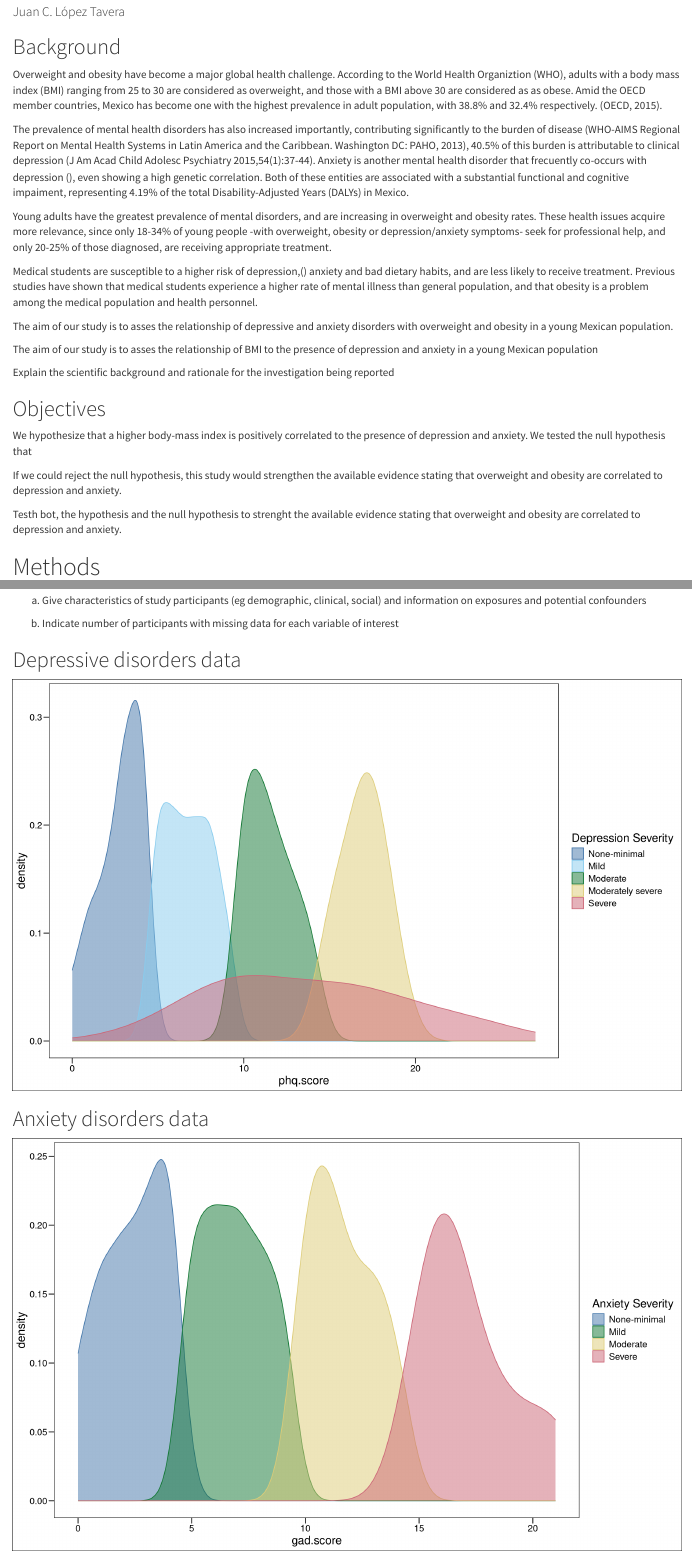
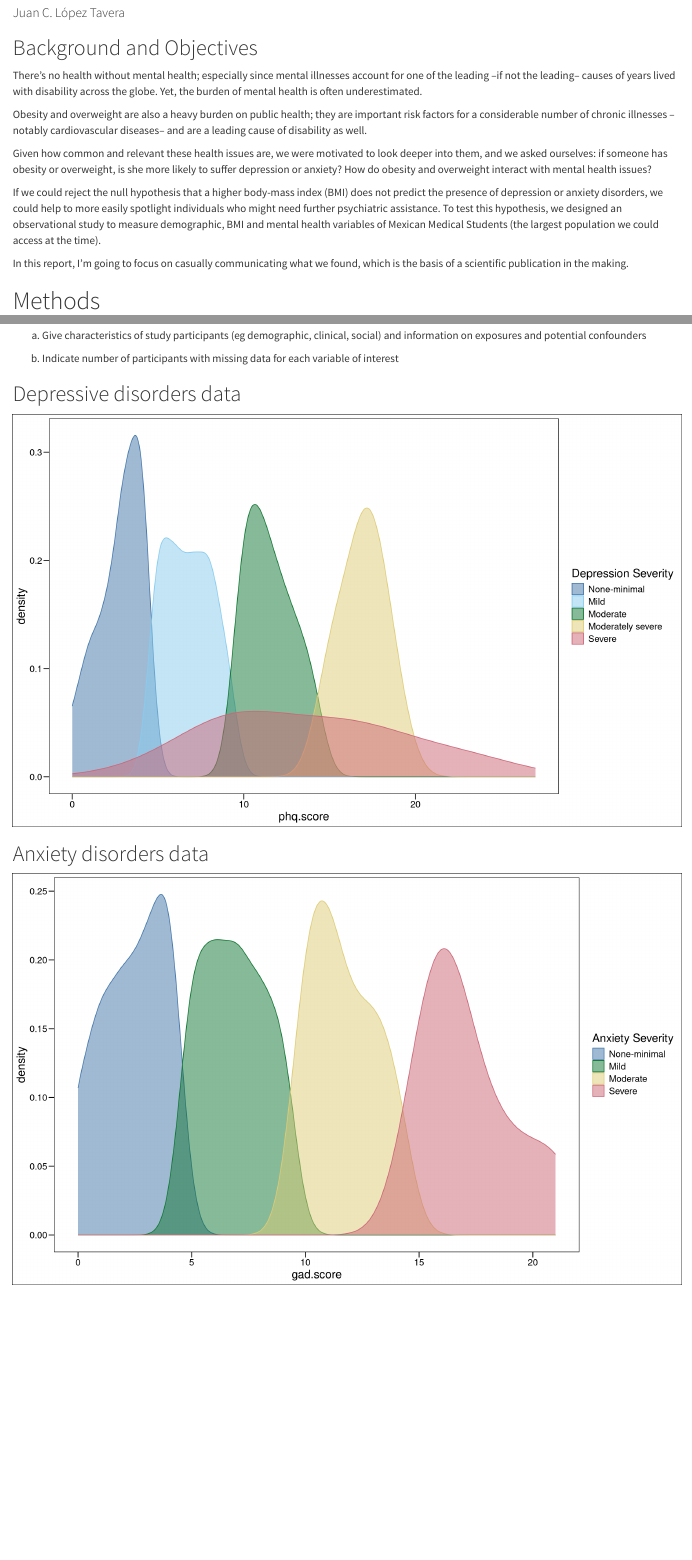
Before and after one commit to jclopeztavera/medstudents-depression, an R Markdown document (README.Rmd): the page in a window 1100 px wide, from 70 px down before the commit and from 110 px down after it, so that both start at the same text, and a second part further down, joined at a grey line. Rendered offline with R 4.5, knitr and Pandoc, with nearby package versions; some code elsewhere in the file could not run offline.

Commit message:
Updated reporting
Background and objectives

````diff
--- a/report.Rmd
+++ b/README.Rmd
@@ -1,5 +1,5 @@
 ---
-title: "Depression in Medical Students: Analyses Report "
+title: "Depression and Anxiety in Medical Students: Analyses Report "
 author: Juan C. López Tavera
 output:
   html_document:
@@ -14,30 +14,17 @@ loader("VIM", "ggplot2", "readr", "ggthemes", "knitr")
 
 ```
 
+## Background and Objectives
 
-## Background
+There's no health without mental health; especially since mental illnesses account for one of the leading --if not the leading-- causes of years lived with disability across the globe. Yet, the burden of mental health is often underestimated.
 
-Overweight and obesity have become a major global health challenge. According to the World Health Organiztion (WHO), adults with a body mass index (BMI) ranging from 25 to 30 are considered as overweight, and those with a BMI above 30 are considered as as obese. Amid the OECD member countries, Mexico has become one with the highest prevalence in adult population, with 38.8% and 32.4% respectively. (OECD, 2015).
+Obesity and overweight are also a heavy burden on public health; they are important risk factors for a considerable number of chronic illnesses --notably cardiovascular diseases-- and are a leading cause of disability as well.
 
-The prevalence of mental health disorders has also increased importantly, contributing significantly to the burden of disease (WHO-AIMS Regional Report on Mental Health Systems in Latin America and the Caribbean. Washington DC: PAHO, 2013), 40.5% of this burden is attributable to clinical depression (J Am Acad Child Adolesc Psychiatry 2015,54(1):37-44). Anxiety is another mental health disorder that frecuently co-occurs with depression (), even showing a high genetic correlation. Both of these entities are associated with a substantial functional and cognitive impaiment, representing 4.19% of the total Disability-Adjusted Years (DALYs) in Mexico.
+Given how common and relevant these health issues are, we were motivated to look deeper into them, and we asked ourselves: if someone has obesity or overweight, is she more likely to suffer depression or anxiety? How do obesity and overweight interact with mental health issues?
 
-Young adults have the greatest prevalence of mental disorders, and are increasing in overweight and obesity rates. These health issues acquire more relevance, since only 18-34% of young people -with overweight, obesity or depression/anxiety symptoms- seek for professional help, and only 20-25% of those diagnosed, are receiving appropriate treatment.
+If we could reject the null hypothesis that a higher body-mass index (BMI) does not predict the presence of depression or anxiety disorders, we could help to more easily spotlight individuals who might need further psychiatric assistance. To test this hypothesis, we designed an observational study to measure demographic, BMI and mental health variables of Mexican Medical Students (the largest population we could access at the time).
 
-Medical students are susceptible to a higher risk of depression,() anxiety and bad dietary habits, and are less likely to receive treatment. Previous studies have shown that medical students experience a higher rate of mental illness than general population, and that obesity is a problem among the medical population and health personnel.
-
-The aim of our study is to asses the relationship of depressive and anxiety disorders with overweight and obesity in a young Mexican population.
-
-The aim of our study is to asses the relationship of BMI to the presence of depression and anxiety in a young Mexican population
-
-Explain the scientific background and rationale for the investigation being reported
-
-## Objectives
-
-We hypothesize that a higher body-mass index is positively correlated to the presence of depression and anxiety. We tested the null hypothesis that
-
-If we could reject the null hypothesis, this study would strengthen the available evidence stating that overweight and obesity are correlated to depression and anxiety.
-
-Testh bot, the hypothesis and the null hypothesis to strenght the available evidence stating that overweight and obesity are correlated to depression and anxiety.
+In this report, I'm going to focus on casually communicating what we found, which is the basis of a scientific publication in the making.
 
 # Methods
 
@@ -159,7 +146,7 @@ For smaller data sets and certain data types, authors may provide their data wit
 
 ## Depressive disorders data
 
-```{r, echo=FALSE, cache=TRUE, warning=FALSE, fig.align='center', fig.width = 13, fig.height= 8}
+```{r Depression density scaled by severity, echo=FALSE, cache=TRUE, warning=FALSE, fig.align='center', fig.width = 13, fig.height= 8}
 par(mar=c(2,2,2,2))
 ddp <-
   ggplot(
@@ -182,7 +169,7 @@ ddp
 
 ## Anxiety disorders data
 
-```{r, echo=FALSE, cache=TRUE, warning=FALSE, fig.align='center', fig.width = 13, fig.height= 8}
+```{r Anxiety density scaled by severity, echo=FALSE, cache=TRUE, warning=FALSE, fig.align='center', fig.width = 13, fig.height= 8}
 gdp <-  ggplot(
     data = data,
     mapping = aes(x = gad.score, fill = gad.scale, colour = gad.scale)
````
Also changed, not shown: README.Rmd (2 more changed lines).
